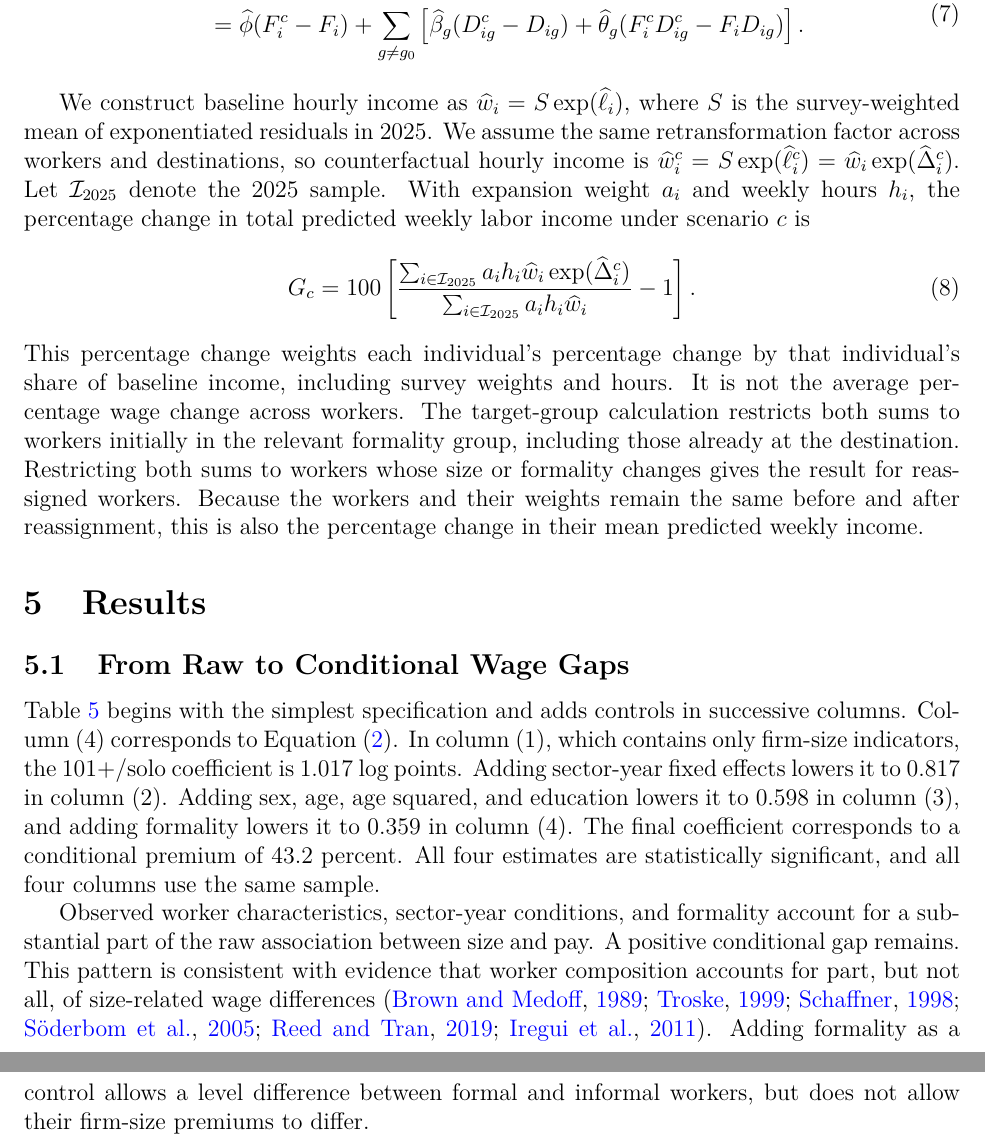
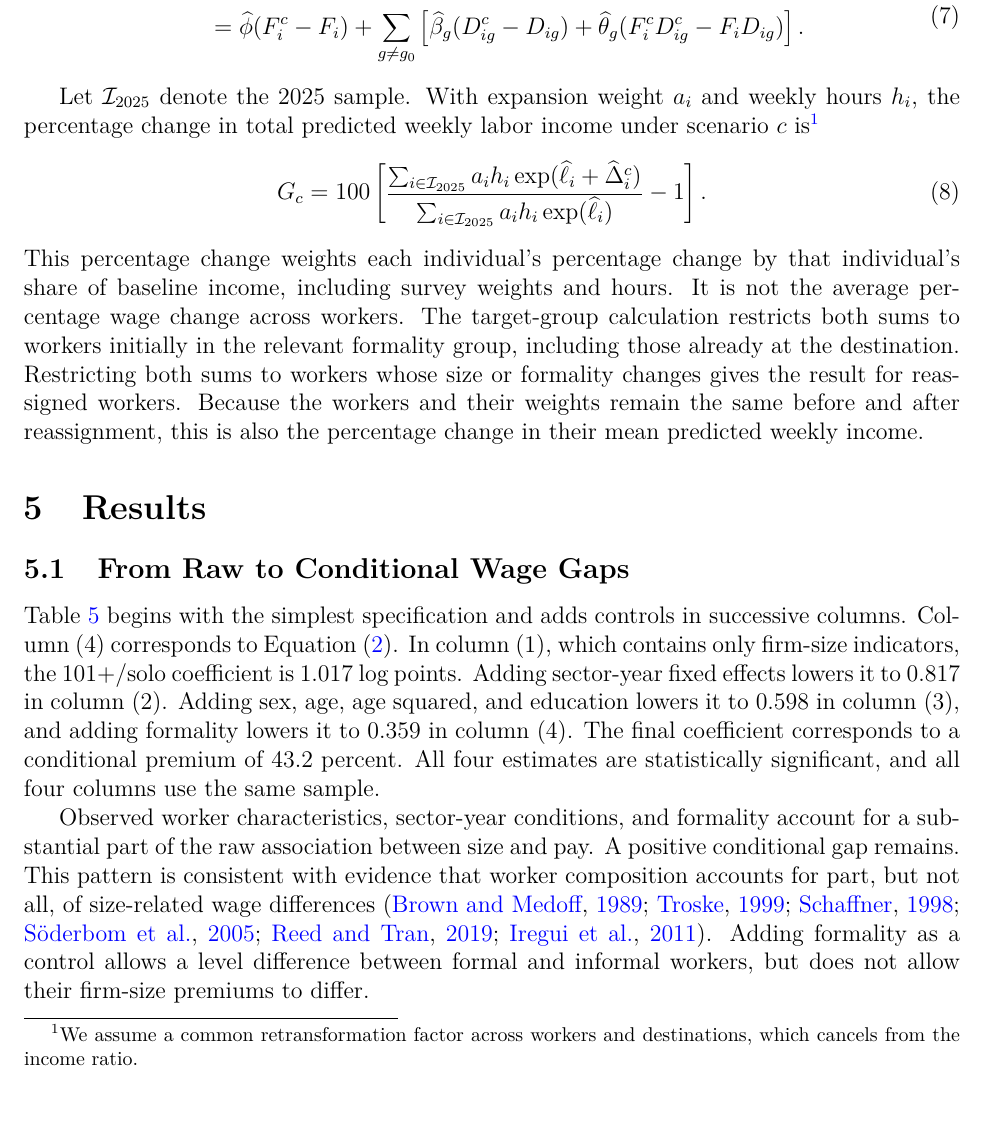
Before and after one commit to oliverpardo1979/Again-Firm-Size-Paper, a LaTeX paper (manuscript_no_author_details.tex, which reads Paper/sections/methodology.tex): two parts of pages 13 and 15 of 55 before the commit and part of page 13 of 55 after it, the two joined at a grey line, cut so that both start at the same text, the shorter picture padded with empty space. Compiled offline with pdfLaTeX.

Commit message:
Simplify income counterfactual formula and note common factor cancellation

```diff
--- a/Paper/sections/methodology.tex
+++ b/Paper/sections/methodology.tex
@@ -183,20 +183,17 @@ observed size and formality status. Replacing \(F_i\) and \(D_{ig}\) with
   \end{aligned}
 \end{equation}
 
-We construct baseline hourly income as
-\(\widehat w_i=S\exp(\widehat{\ell}_i)\), where \(S\) is the survey-weighted
-mean of exponentiated residuals in 2025. We assume the same retransformation
-factor across workers and destinations, so counterfactual hourly income is
-\(\widehat w_i^c=S\exp(\widehat{\ell}_i^c)
-=\widehat w_i\exp(\widehat\Delta_i^c)\).
 Let \(\mathcal I_{2025}\) denote the 2025 sample. With expansion weight
 \(a_i\) and weekly hours \(h_i\), the percentage change in total
-predicted weekly labor income under scenario \(c\) is
+predicted weekly labor income under scenario \(c\) is\footnote{We assume a
+common retransformation factor across workers and destinations, which
+cancels from the income ratio.}
 \begin{equation}\label{eq:income-counterfactual}
   G_c=100\left[
-  \frac{\sum_{i\in\mathcal I_{2025}}a_i h_i\widehat w_i
-        \exp(\widehat\Delta_i^c)}
-       {\sum_{i\in\mathcal I_{2025}}a_i h_i\widehat w_i}-1\right].
+  \frac{\sum_{i\in\mathcal I_{2025}}a_i h_i
+        \exp(\widehat{\ell}_i+\widehat\Delta_i^c)}
+       {\sum_{i\in\mathcal I_{2025}}a_i h_i
+        \exp(\widehat{\ell}_i)}-1\right].
 \end{equation}
 This percentage change weights each individual's percentage change by that
 individual's share of baseline income, including survey weights and hours.
```
